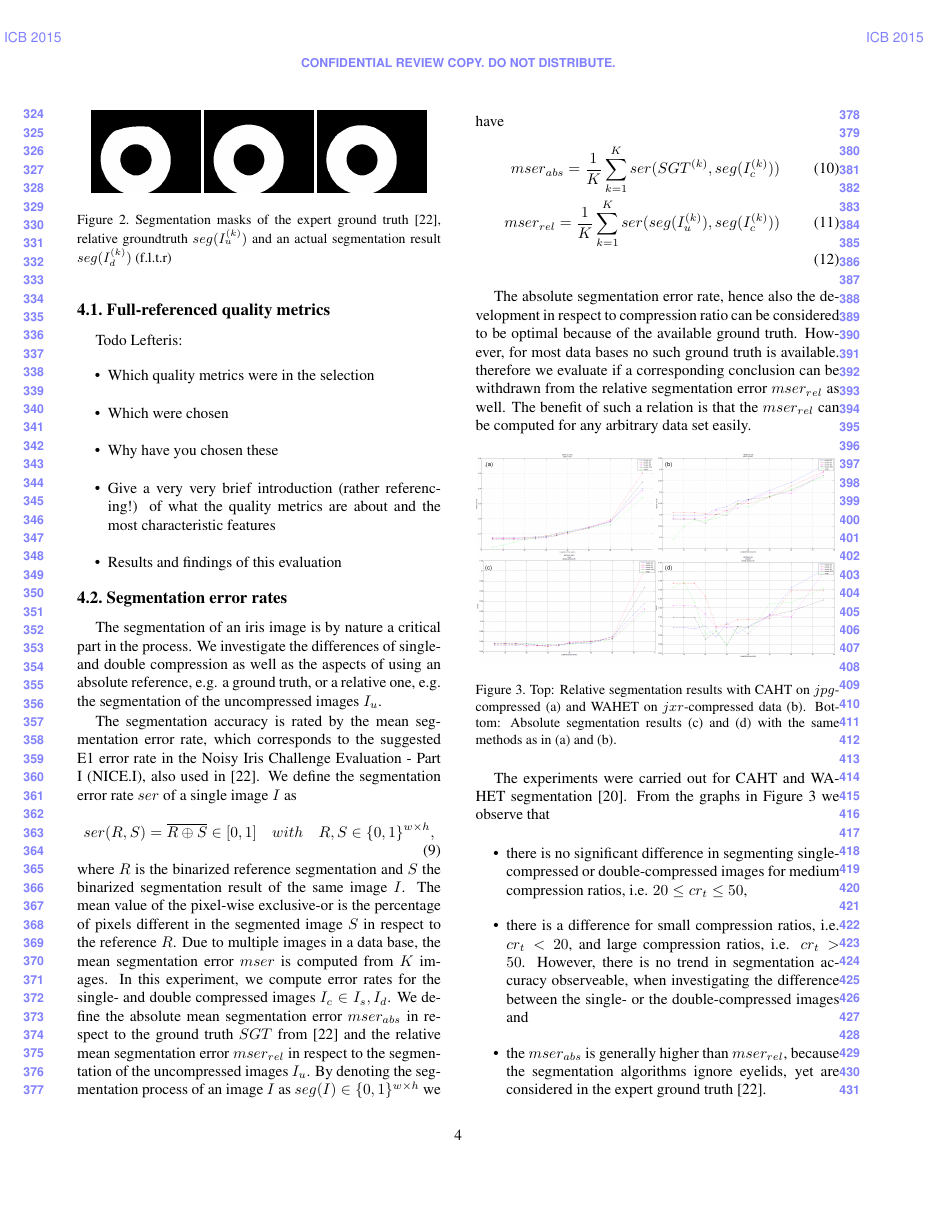
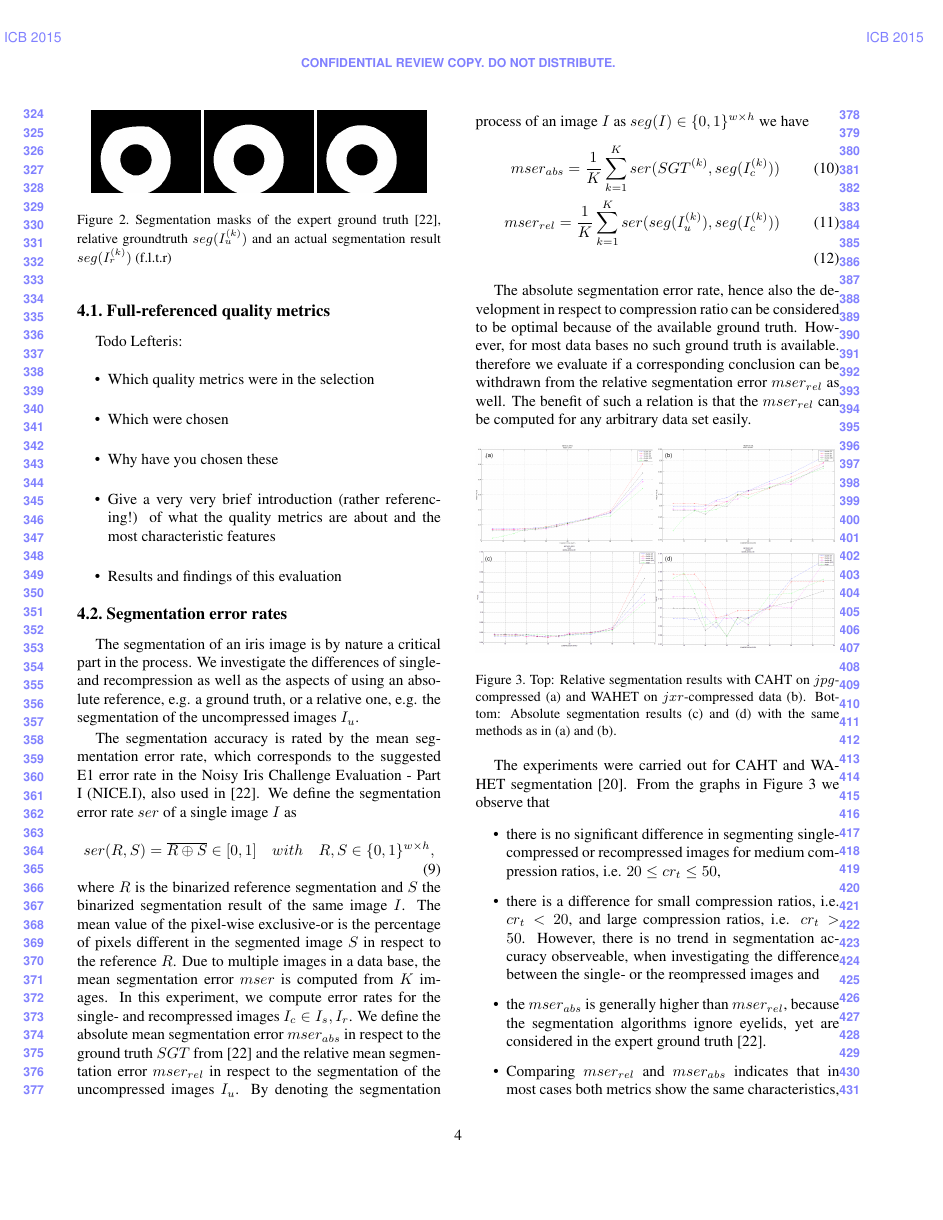
Before and after one commit to tbergmueller/doubleCompression, a LaTeX paper (paper/egpaper_for_review.tex): page 4 of 6. Compiled offline with pdfLaTeX.

Commit message:
changed terminology to recompression
double compression is now called recompression, I_d hence as I_r

```diff
--- a/paper/egpaper_for_review.tex
+++ b/paper/egpaper_for_review.tex
@@ -243,7 +243,7 @@
 
 \subsection{Segmentation error rates}
 \label{section:ser}
-The segmentation of an iris image is by nature a critical part in the process. We investigate the differences of single- and double compression as well as the aspects of using an absolute reference, e.g. a ground truth, or a relative one, e.g. the segmentation of the uncompressed images $I_u$.
+The segmentation of an iris image is by nature a critical part in the process. We investigate the differences of single- and recompression as well as the aspects of using an absolute reference, e.g. a ground truth, or a relative one, e.g. the segmentation of the uncompressed images $I_u$.
 
 \begin{figure}
 \begin{center}
@@ -254,7 +254,7 @@
   \end{center}
 
   \label{fig:segMasks}
-  \caption{Segmentation masks of the expert ground truth \cite{severeCompression}, relative groundtruth $seg(I_u^{(k)})$ and an actual segmentation result $seg(I_d^{(k)})$ (f.l.t.r)}
+  \caption{Segmentation masks of the expert ground truth \cite{severeCompression}, relative groundtruth $seg(I_u^{(k)})$ and an actual segmentation result $seg(I_r^{(k)})$ (f.l.t.r)}
 \end{figure}
 
 %TODO discuss, why the eye lashes are notmasked in the algos
@@ -263,7 +263,7 @@
 The segmentation accuracy is rated by the mean segmentation error rate, which corresponds to the suggested E1 error rate in the Noisy Iris Challenge Evaluation - Part I (NICE.I), also used in \cite{severeCompression}. We define the segmentation error rate $ser$ of a single image $I$ as
 \begin{equation}
 ser(R,S) = \overline{R \oplus S} \in [0,1]\quad with \quad R,S \in \{0,1\}^{w \times h},
-\end{equation} where $R$ is the binarized reference segmentation and $S$ the binarized segmentation result of the same image $I$. The mean value of the pixel-wise exclusive-or is the percentage of pixels different in the segmented image $S$ in respect to the reference $R$. Due to multiple images in a data base, the mean segmentation error $mser$ is computed from $K$ images. In this experiment, we compute error rates for the single- and double compressed images $I_c \in {I_s, I_d}$. We define the absolute mean segmentation error $mser_{abs}$ in respect to the ground truth $SGT$ from \cite{severeCompression} and the relative mean segmentation error $mser_{rel}$ in respect to the segmentation of the uncompressed images $I_u$. By denoting the segmentation process of an image $I$ as $seg(I) \in \{0,1\}^{w \times h}$ we have
+\end{equation} where $R$ is the binarized reference segmentation and $S$ the binarized segmentation result of the same image $I$. The mean value of the pixel-wise exclusive-or is the percentage of pixels different in the segmented image $S$ in respect to the reference $R$. Due to multiple images in a data base, the mean segmentation error $mser$ is computed from $K$ images. In this experiment, we compute error rates for the single- and recompressed images $I_c \in {I_s, I_r}$. We define the absolute mean segmentation error $mser_{abs}$ in respect to the ground truth $SGT$ from \cite{severeCompression} and the relative mean segmentation error $mser_{rel}$ in respect to the segmentation of the uncompressed images $I_u$. By denoting the segmentation process of an image $I$ as $seg(I) \in \{0,1\}^{w \times h}$ we have
 \begin{eqnarray}
 mser_{abs} = \frac{1}{K}\sum_{k=1}^{K}ser(SGT^{(k)},seg(I_c^{(k)})) \label{equ:mserabs} \\
 mser_{rel} = \frac{1}{K}\sum_{k=1}^{K}ser(seg(I_u^{(k)}),seg(I_c^{(k)})) \label{equ:mserrel} \\
@@ -284,8 +284,8 @@
 The experiments were carried out for CAHT and WAHET segmentation \cite{rathgeb}. From the graphs in Figure \ref{fig:segResults} we observe that
 
 \begin{itemize}
- \item there is no significant difference in segmenting single-compressed or double-compressed images for medium compression ratios, i.e. $ 20 \leq cr_t \leq 50 $,
- \item there is a difference for small compression ratios, i.e. $cr_t < 20$, and large compression ratios, i.e. $cr_t > 50$. However, there is no trend in segmentation accuracy observeable, when investigating the difference between the single- or the double-compressed images and% TODO rephrase
+ \item there is no significant difference in segmenting single-compressed or recompressed images for medium compression ratios, i.e. $ 20 \leq cr_t \leq 50 $,
+ \item there is a difference for small compression ratios, i.e. $cr_t < 20$, and large compression ratios, i.e. $cr_t > 50$. However, there is no trend in segmentation accuracy observeable, when investigating the difference between the single- or the reompressed images and% TODO rephrase
  \item the $mser_{abs}$ is generally higher than $mser_{rel}$, because the segmentation algorithms ignore eyelids, yet are considered in the expert ground truth \cite{severeCompression}.
  \item Comparing $mser_{rel}$ and $mser_{abs}$ indicates that in most cases both metrics show the same characteristics, especially for medium and large compression ratios, i.e. $cr_t > 20$. For the WAHET segmentation, however, the results obtained with $jxr$ and $j2k$ compressed data contradict this observation. Hence, in a general case a ground truth is indeed needed to investigate the impact of compression on iris segmentation algorithms. Since this was concluded from two segmentation methods only, further investigation is necessary for this aspect.
 \end{itemize}
```
Also changed, not shown: paper/egpaper_for_review.tex (18 more changed lines).
